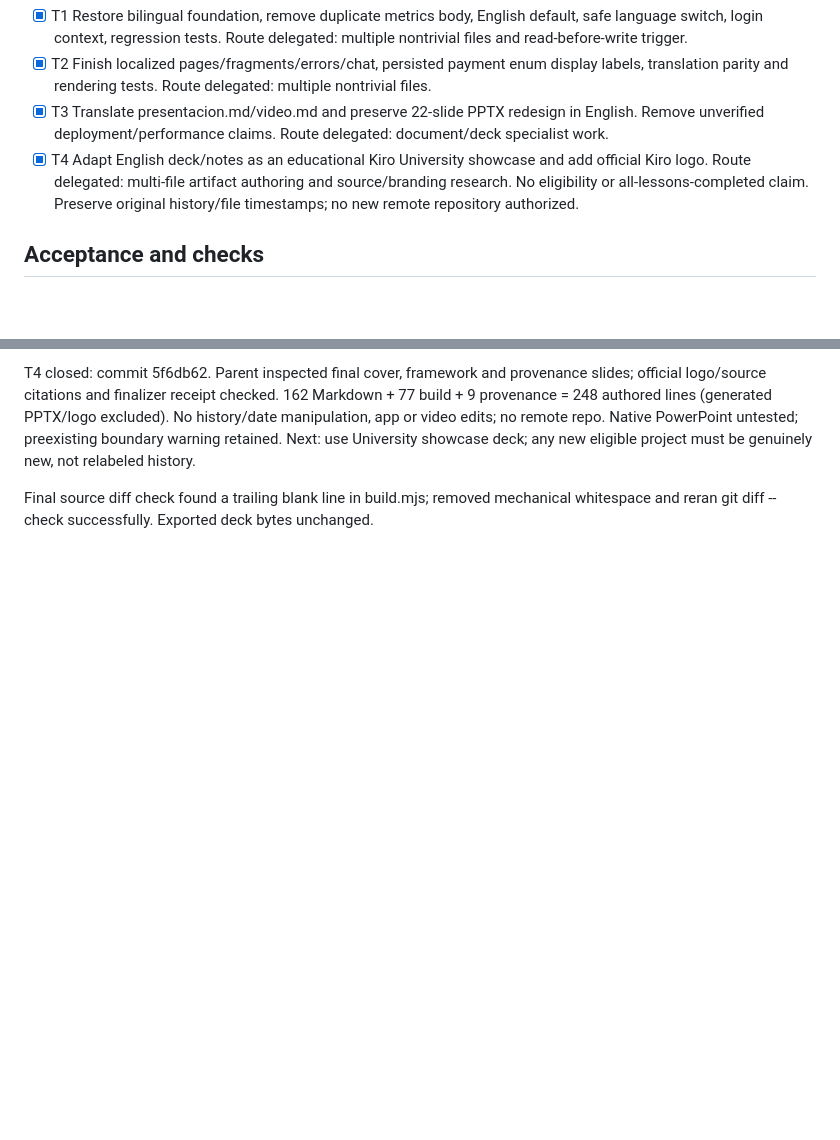
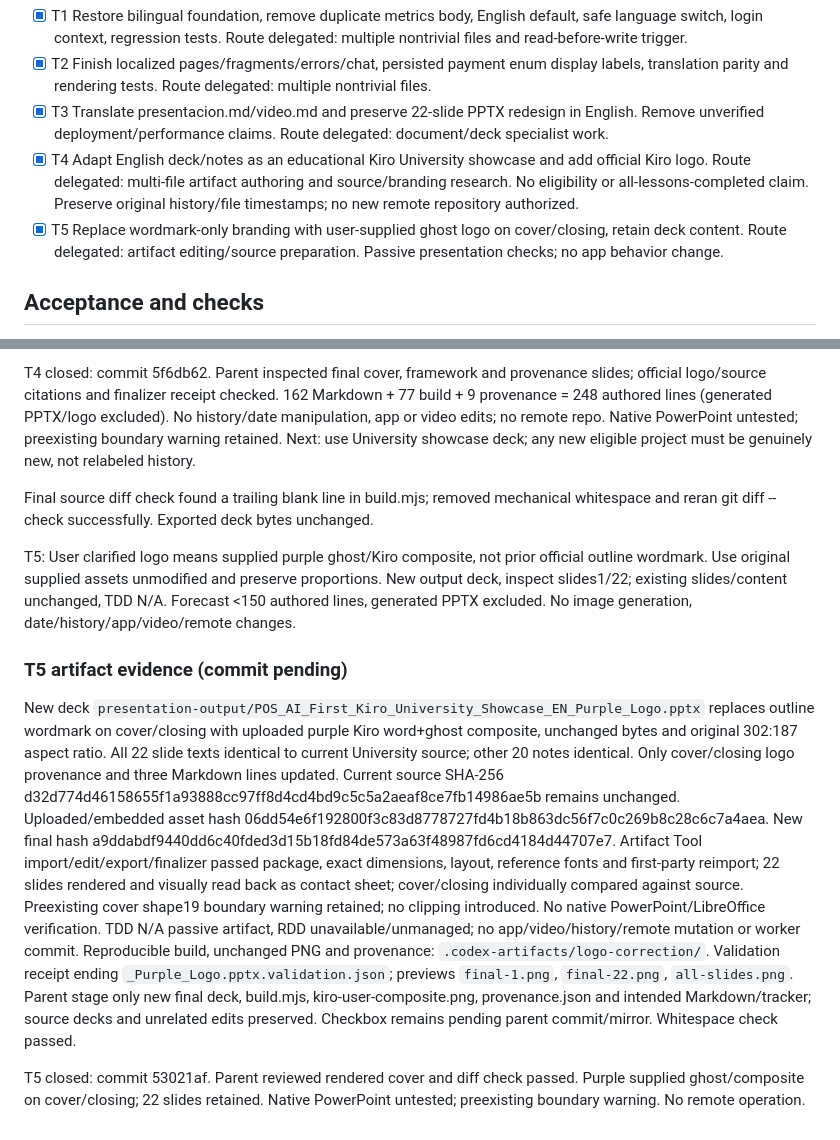
Before and after one commit to QuantumEdu/bootcamp-kiro-CF, a Markdown page: odd/tasks/english-demo.md, 2 parts joined by grey strips. Drawn GitHub-style; blank space fills up the shorter version.

Commit message:
docs(odd): record supplied logo verification

```diff
--- a/odd/tasks/english-demo.md
+++ b/odd/tasks/english-demo.md
@@ -13,6 +13,7 @@ Forecast: 1900–2650 new authored lines, generated PPTX excluded. Cohesive slic
 - [x] T2 Finish localized pages/fragments/errors/chat, persisted payment enum display labels, translation parity and rendering tests. Route delegated: multiple nontrivial files.
 - [x] T3 Translate presentacion.md/video.md and preserve 22-slide PPTX redesign in English. Remove unverified deployment/performance claims. Route delegated: document/deck specialist work.
 - [x] T4 Adapt English deck/notes as an educational Kiro University showcase and add official Kiro logo. Route delegated: multi-file artifact authoring and source/branding research. No eligibility or all-lessons-completed claim. Preserve original history/file timestamps; no new remote repository authorized.
+- [x] T5 Replace wordmark-only branding with user-supplied ghost logo on cover/closing, retain deck content. Route delegated: artifact editing/source preparation. Passive presentation checks; no app behavior change.
 ## Acceptance and checks
 Observed RED/GREEN/REFACTOR for new behavior; no changing persisted enum/database identifiers/user content. ES/EN both render without template errors; app defaults English. Docs match demonstrated implementation, Render deployment described as pending. Render deck and inspect layout/text.
 Run focused tests, complete runner, build, lint; record unavailable/failed/pending honestly. Each task has Conventional work-unit commit, exact evidence, rollback boundary, authored line count. Independent verification if risk assessment fails. Parent spot check.
@@ -66,3 +67,11 @@ Bundled Artifact Tool import/edit/export/finalizer pass (package/layout/font/ref
 T4 closed: commit 5f6db62. Parent inspected final cover, framework and provenance slides; official logo/source citations and finalizer receipt checked. 162 Markdown + 77 build + 9 provenance = 248 authored lines (generated PPTX/logo excluded). No history/date manipulation, app or video edits; no remote repo. Native PowerPoint untested; preexisting boundary warning retained. Next: use University showcase deck; any new eligible project must be genuinely new, not relabeled history.
 
 Final source diff check found a trailing blank line in build.mjs; removed mechanical whitespace and reran git diff --check successfully. Exported deck bytes unchanged.
+
+T5: User clarified logo means supplied purple ghost/Kiro composite, not prior official outline wordmark. Use original supplied assets unmodified and preserve proportions. New output deck, inspect slides1/22; existing slides/content unchanged, TDD N/A. Forecast <150 authored lines, generated PPTX excluded. No image generation, date/history/app/video/remote changes.
+### T5 artifact evidence (commit pending)
+New deck `presentation-output/POS_AI_First_Kiro_University_Showcase_EN_Purple_Logo.pptx` replaces outline wordmark on cover/closing with uploaded purple Kiro word+ghost composite, unchanged bytes and original 302:187 aspect ratio. All 22 slide texts identical to current University source; other 20 notes identical. Only cover/closing logo provenance and three Markdown lines updated. Current source SHA-256 d32d774d46158655f1a93888cc97ff8d4cd4bd9c5c5a2aeaf8ce7fb14986ae5b remains unchanged. Uploaded/embedded asset hash 06dd54e6f192800f3c83d8778727fd4b18b863dc56f7c0c269b8c28c6c7a4aea. New final hash a9ddabdf9440dd6c40fded3d15b18fd84de573a63f48987fd6cd4184d44707e7.
+Artifact Tool import/edit/export/finalizer passed package, exact dimensions, layout, reference fonts and first-party reimport; 22 slides rendered and visually read back as contact sheet; cover/closing individually compared against source. Preexisting cover shape19 boundary warning retained; no clipping introduced. No native PowerPoint/LibreOffice verification. TDD N/A passive artifact, RDD unavailable/unmanaged; no app/video/history/remote mutation or worker commit.
+Reproducible build, unchanged PNG and provenance: `.codex-artifacts/logo-correction/`. Validation receipt ending `_Purple_Logo.pptx.validation.json`; previews `final-1.png`, `final-22.png`, `all-slides.png`. Parent stage only new final deck, build.mjs, kiro-user-composite.png, provenance.json and intended Markdown/tracker; source decks and unrelated edits preserved. Checkbox remains pending parent commit/mirror. Whitespace check passed.
+
+T5 closed: commit 53021af. Parent reviewed rendered cover and diff check passed. Purple supplied ghost/composite on cover/closing; 22 slides retained. Native PowerPoint untested; preexisting boundary warning. No remote operation.
```
